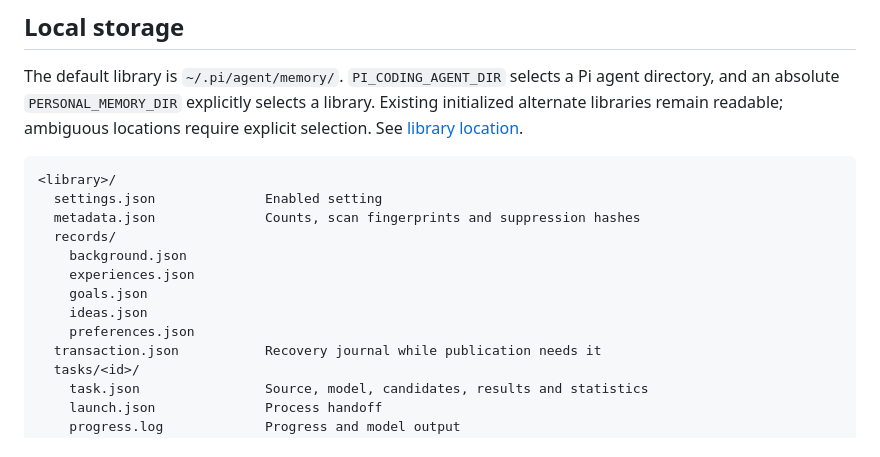
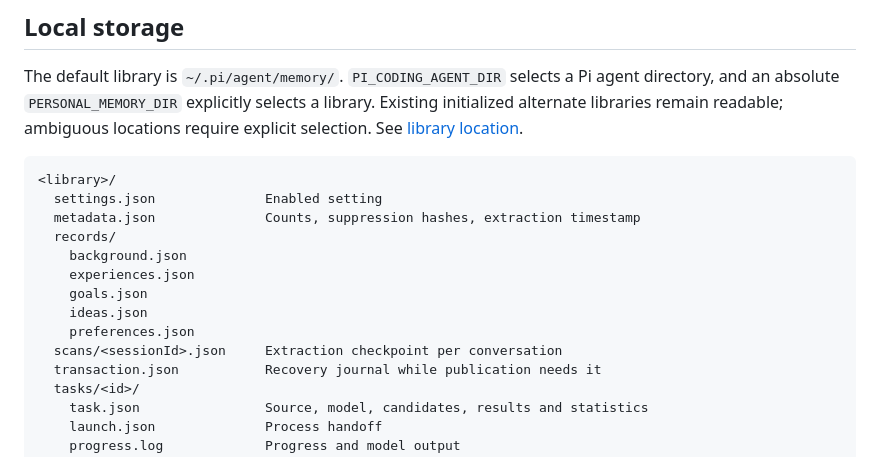
Before and after one commit to bin-Deng-666/agent-personal-memory, a Markdown page: docs/privacy.md, the part around the change. Rendered like a GitHub page.

````diff
--- a/docs/privacy.md
+++ b/docs/privacy.md
@@ -7,13 +7,14 @@ The default library is `~/.pi/agent/memory/`. `PI_CODING_AGENT_DIR` selects a Pi
 ```text
 <library>/
   settings.json              Enabled setting
-  metadata.json              Counts, scan fingerprints and suppression hashes
+  metadata.json              Counts, suppression hashes, extraction timestamp
   records/
     background.json
     experiences.json
     goals.json
     ideas.json
     preferences.json
+  scans/<sessionId>.json     Extraction checkpoint per conversation
   transaction.json           Recovery journal while publication needs it
   tasks/<id>/
     task.json                Source, model, candidates, results and statistics
````
Also changed, not shown: CHANGELOG.md (+9 -0 lines), docs/architecture.md (+1 -1 lines).
